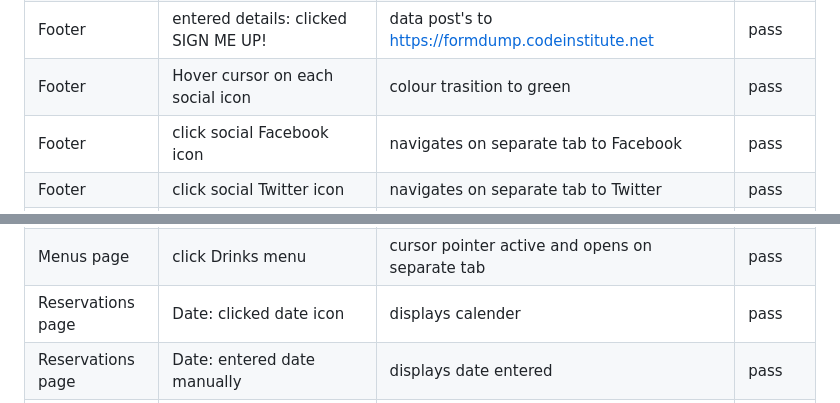
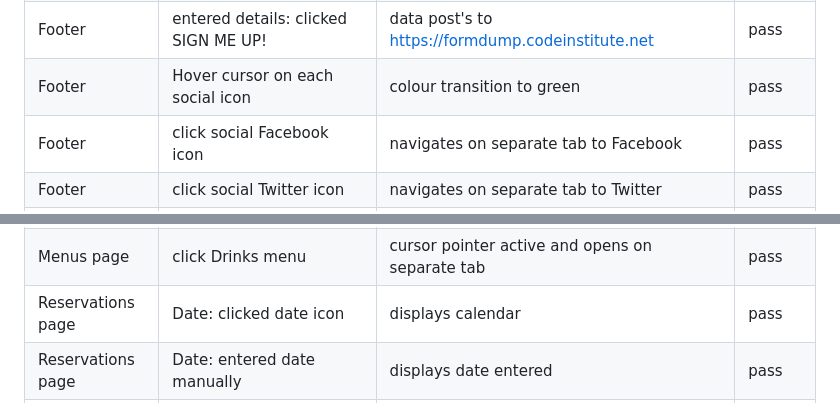
Before and after one commit to DomGambarini/first-milestone-project, a Markdown page: README.md, 2 parts joined by grey strips. GitHub-like rendering.

Commit message:
amended typo on readme.md file

```diff
--- a/README.md
+++ b/README.md
@@ -214,7 +214,7 @@ I had to change the contrast of the colour green used for the heading to become
 | Homepage          | click call to action button: READ MORE                           | navigates to Our Story                                                  | pass       |
 | Footer            | Clicked Newsletter: SIGN ME UP!                                  | pop-up: "please fill in this field"                                     | pass       |
 | Footer            | entered details: clicked SIGN ME UP!                             | data post's to https://formdump.codeinstitute.net                       | pass       |
-| Footer            | Hover cursor on each social icon                                 | colour trasition to green                                               | pass       |
+| Footer            | Hover cursor on each social icon                                 | colour transition to green                                              | pass       |
 | Footer            | click social Facebook icon                                       | navigates on separate tab to Facebook                                   | pass       |
 | Footer            | click social Twitter icon                                        | navigates on separate tab to Twitter                                    | pass       |
 | Footer            | click social Pinterest icon                                      | navigates on separate tab to Pinterest                                  | pass       |
@@ -223,7 +223,7 @@ I had to change the contrast of the colour green used for the heading to become
 | Menus page        | click Dinner menu                                                | cursor pointer active and opens on separate tab                         | pass       |
 | Menus page        | click Specials menu                                              | cursor pointer active and opens on separate tab                         | pass       |
 | Menus page        | click Drinks menu                                                | cursor pointer active and opens on separate tab                         | pass       |
-| Reservations page | Date: clicked date icon                                          | displays calender                                                       | pass       |
+| Reservations page | Date: clicked date icon                                          | displays calendar                                                       | pass       |
 | Reservations page | Date: entered date manually                                      | displays date entered                                                   | pass       |
 | Reservations page | Time: clicked time icon                                          | displays time                                                           | pass       |
 | Reservations page | Time: entered time manually                                      | displays time entered                                                   | pass       |
```
